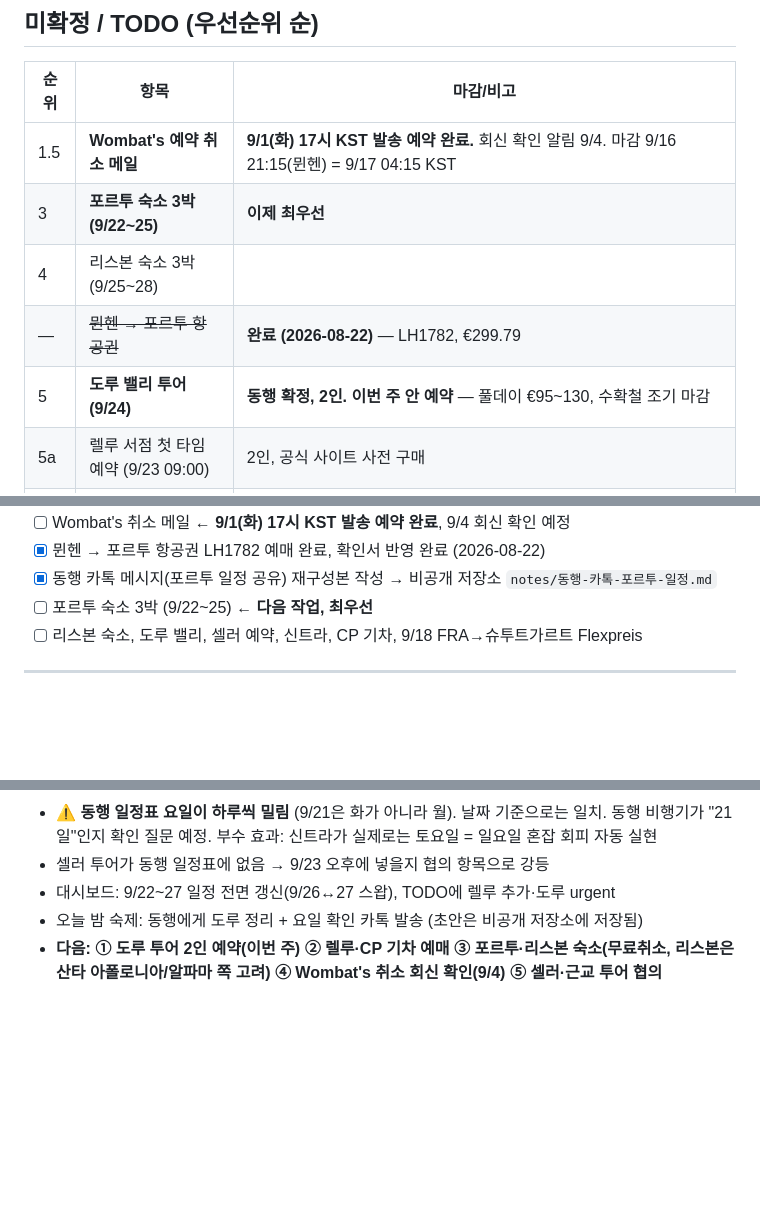
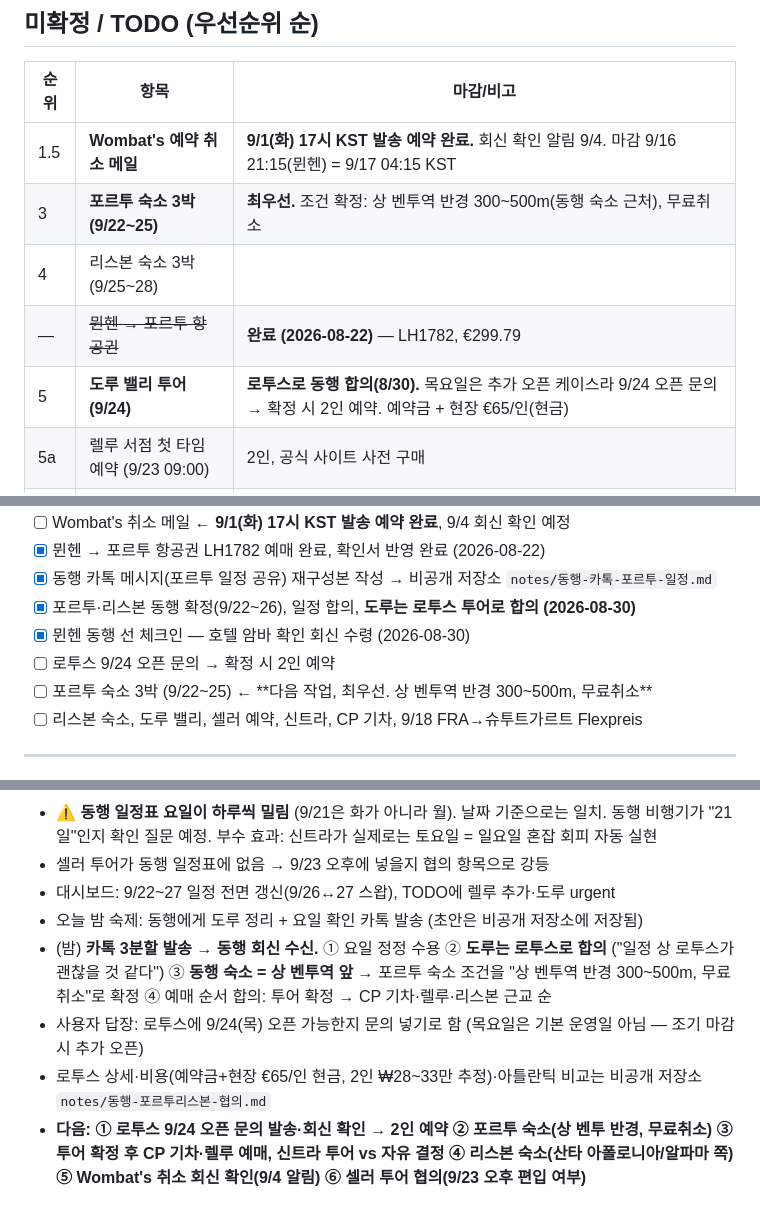
Before and after one commit to Lawyerd/europe-2026, a Markdown page: CLAUDE.md, 3 parts joined by grey strips. Drawn GitHub-style; blank space fills up the shorter version.

Commit message:
동행 회신 반영: 로투스 합의, 포르투 숙소 조건 확정, 다음 단계 갱신

```diff
--- a/CLAUDE.md
+++ b/CLAUDE.md
@@ -191,10 +191,10 @@ const SECRETS = {
 | 순위 | 항목 | 마감/비고 |
 |---|---|---|
 | 1.5 | **Wombat's 예약 취소 메일** | **9/1(화) 17시 KST 발송 예약 완료.** 회신 확인 알림 9/4. 마감 9/16 21:15(뮌헨) = 9/17 04:15 KST |
-| 3 | **포르투 숙소 3박 (9/22~25)** | **이제 최우선** |
+| 3 | **포르투 숙소 3박 (9/22~25)** | **최우선.** 조건 확정: 상 벤투역 반경 300~500m(동행 숙소 근처), 무료취소 |
 | 4 | 리스본 숙소 3박 (9/25~28) | |
 | — | ~~뮌헨 → 포르투 항공권~~ | **완료 (2026-08-22)** — LH1782, €299.79 |
-| 5 | **도루 밸리 투어 (9/24)** | **동행 확정, 2인. 이번 주 안 예약** — 풀데이 €95~130, 수확철 조기 마감 |
+| 5 | **도루 밸리 투어 (9/24)** | **로투스로 동행 합의(8/30).** 목요일은 추가 오픈 케이스라 9/24 오픈 문의 → 확정 시 2인 예약. 예약금 + 현장 €65/인(현금) |
 | 5a | 렐루 서점 첫 타임 예약 (9/23 09:00) | 2인, 공식 사이트 사전 구매 |
 | 5b | 포트와인 셀러 예약 (9/23) | 그레이엄스 또는 테일러스, €25~35. **동행 일정표에 없어 오후에 넣을지 먼저 협의** |
 | 6 | 신트라 페나 성 티켓 (**9/26로 변경**) | 동행 일정에 맞춰 토요일로. 투어 vs 자유 결정 후 시간지정 예매 |
@@ -360,7 +360,10 @@ grep -nE "예약번호값|PIN값|항공권번호" index.html README.md notes/*.m
 - [ ] Wombat's 취소 메일 ← **9/1(화) 17시 KST 발송 예약 완료**, 9/4 회신 확인 예정
 - [x] 뮌헨 → 포르투 항공권 LH1782 예매 완료, 확인서 반영 완료 (2026-08-22)
 - [x] 동행 카톡 메시지(포르투 일정 공유) 재구성본 작성 → 비공개 저장소 `notes/동행-카톡-포르투-일정.md`
-- [ ] 포르투 숙소 3박 (9/22~25) ← **다음 작업, 최우선**
+- [x] 포르투·리스본 동행 확정(9/22~26), 일정 합의, **도루는 로투스 투어로 합의 (2026-08-30)**
+- [x] 뮌헨 동행 선 체크인 — 호텔 암바 확인 회신 수령 (2026-08-30)
+- [ ] 로투스 9/24 오픈 문의 → 확정 시 2인 예약
+- [ ] 포르투 숙소 3박 (9/22~25) ← **다음 작업, 최우선. 상 벤투역 반경 300~500m, 무료취소**
 - [ ] 리스본 숙소, 도루 밸리, 셀러 예약, 신트라, CP 기차, 9/18 FRA→슈투트가르트 Flexpreis
 
 ---
@@ -458,4 +461,7 @@ grep -nE "예약번호값|PIN값|항공권번호" index.html README.md notes/*.m
 - 셀러 투어가 동행 일정표에 없음 → 9/23 오후에 넣을지 협의 항목으로 강등
 - 대시보드: 9/22~27 일정 전면 갱신(9/26↔27 스왑), TODO에 렐루 추가·도루 urgent
 - 오늘 밤 숙제: 동행에게 도루 정리 + 요일 확인 카톡 발송 (초안은 비공개 저장소에 저장됨)
-- **다음: ① 도루 투어 2인 예약(이번 주) ② 렐루·CP 기차 예매 ③ 포르투·리스본 숙소(무료취소, 리스본은 산타 아폴로니아/알파마 쪽 고려) ④ Wombat's 취소 회신 확인(9/4) ⑤ 셀러·근교 투어 협의**
+- (밤) **카톡 3분할 발송 → 동행 회신 수신.** ① 요일 정정 수용 ② **도루는 로투스로 합의** ("일정 상 로투스가 괜찮을 것 같다") ③ **동행 숙소 = 상 벤투역 앞** → 포르투 숙소 조건을 "상 벤투역 반경 300~500m, 무료취소"로 확정 ④ 예매 순서 합의: 투어 확정 → CP 기차·렐루·리스본 근교 순
+- 사용자 답장: 로투스에 9/24(목) 오픈 가능한지 문의 넣기로 함 (목요일은 기본 운영일 아님 — 조기 마감 시 추가 오픈)
+- 로투스 상세·비용(예약금+현장 €65/인 현금, 2인 ₩28~33만 추정)·아틀란틱 비교는 비공개 저장소 `notes/동행-포르투리스본-협의.md`
+- **다음: ① 로투스 9/24 오픈 문의 발송·회신 확인 → 2인 예약 ② 포르투 숙소(상 벤투 반경, 무료취소) ③ 투어 확정 후 CP 기차·렐루 예매, 신트라 투어 vs 자유 결정 ④ 리스본 숙소(산타 아폴로니아/알파마 쪽) ⑤ Wombat's 취소 회신 확인(9/4 알림) ⑥ 셀러 투어 협의(9/23 오후 편입 여부)**
```
